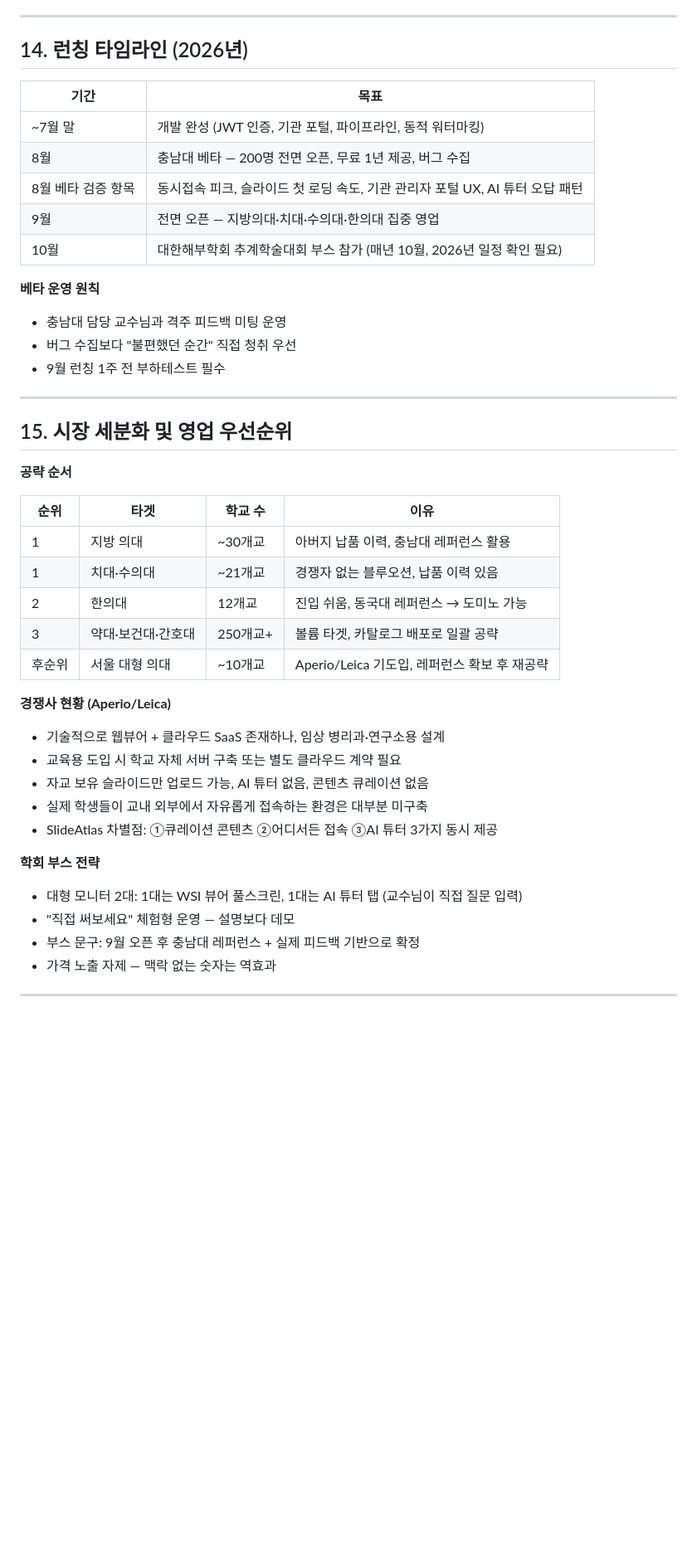
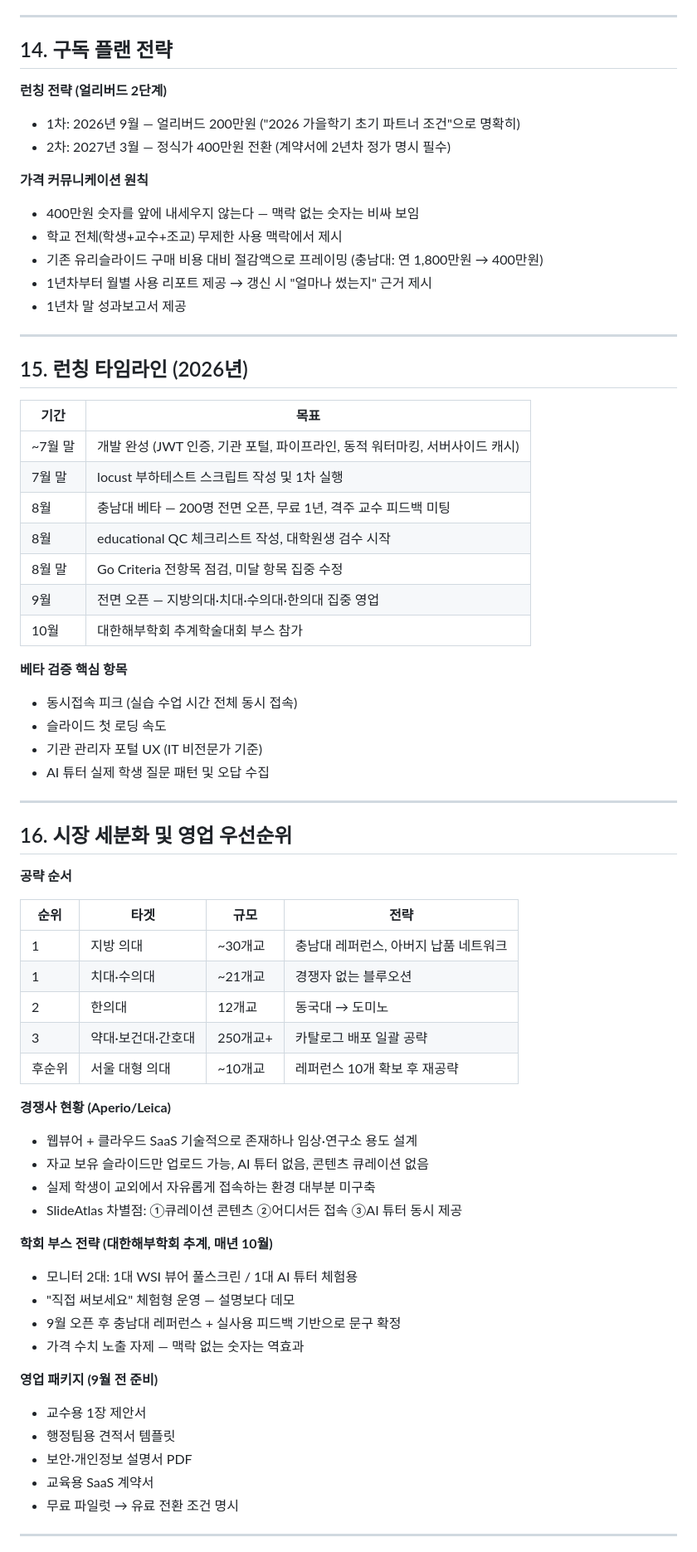
Before and after one commit to SlideAtlas/SlideAtlas, a Markdown page: CLAUDE.md, the part around one of its changes. Shown at 83% size. GitHub-like rendering; blank space fills up the shorter version.

```diff
--- a/CLAUDE.md
+++ b/CLAUDE.md
@@ -362,47 +390,71 @@ SlideAtlas 무관 질문에는 답변하지 마세요.
 
 ---
 
-## 14. 런칭 타임라인 (2026년)
+## 14. 구독 플랜 전략
+
+**런칭 전략 (얼리버드 2단계)**
+- 1차: 2026년 9월 — 얼리버드 200만원 ("2026 가을학기 초기 파트너 조건"으로 명확히)
+- 2차: 2027년 3월 — 정식가 400만원 전환 (계약서에 2년차 정가 명시 필수)
+
+**가격 커뮤니케이션 원칙**
+- 400만원 숫자를 앞에 내세우지 않는다 — 맥락 없는 숫자는 비싸 보임
+- 학교 전체(학생+교수+조교) 무제한 사용 맥락에서 제시
+- 기존 유리슬라이드 구매 비용 대비 절감액으로 프레이밍 (충남대: 연 1,800만원 → 400만원)
+- 1년차부터 월별 사용 리포트 제공 → 갱신 시 "얼마나 썼는지" 근거 제시
+- 1년차 말 성과보고서 제공
+
+---
+
+## 15. 런칭 타임라인 (2026년)
 
 | 기간 | 목표 |
 |------|------|
-| ~7월 말 | 개발 완성 (JWT 인증, 기관 포털, 파이프라인, 동적 워터마킹) |
-| 8월 | 충남대 베타 — 200명 전면 오픈, 무료 1년 제공, 버그 수집 |
-| 8월 베타 검증 항목 | 동시접속 피크, 슬라이드 첫 로딩 속도, 기관 관리자 포털 UX, AI 튜터 오답 패턴 |
+| ~7월 말 | 개발 완성 (JWT 인증, 기관 포털, 파이프라인, 동적 워터마킹, 서버사이드 캐시) |
+| 7월 말 | locust 부하테스트 스크립트 작성 및 1차 실행 |
+| 8월 | 충남대 베타 — 200명 전면 오픈, 무료 1년, 격주 교수 피드백 미팅 |
+| 8월 | educational QC 체크리스트 작성, 대학원생 검수 시작 |
+| 8월 말 | Go Criteria 전항목 점검, 미달 항목 집중 수정 |
 | 9월 | 전면 오픈 — 지방의대·치대·수의대·한의대 집중 영업 |
-| 10월 | 대한해부학회 추계학술대회 부스 참가 (매년 10월, 2026년 일정 확인 필요) |
+| 10월 | 대한해부학회 추계학술대회 부스 참가 |
 
-**베타 운영 원칙**
-- 충남대 담당 교수님과 격주 피드백 미팅 운영
-- 버그 수집보다 "불편했던 순간" 직접 청취 우선
-- 9월 런칭 1주 전 부하테스트 필수
+**베타 검증 핵심 항목**
+- 동시접속 피크 (실습 수업 시간 전체 동시 접속)
+- 슬라이드 첫 로딩 속도
+- 기관 관리자 포털 UX (IT 비전문가 기준)
+- AI 튜터 실제 학생 질문 패턴 및 오답 수집
 
 ---
 
-## 15. 시장 세분화 및 영업 우선순위
+## 16. 시장 세분화 및 영업 우선순위
 
 **공략 순서**
 
-| 순위 | 타겟 | 학교 수 | 이유 |
-|------|------|---------|------|
-| 1 | 지방 의대 | ~30개교 | 아버지 납품 이력, 충남대 레퍼런스 활용 |
-| 1 | 치대·수의대 | ~21개교 | 경쟁자 없는 블루오션, 납품 이력 있음 |
-| 2 | 한의대 | 12개교 | 진입 쉬움, 동국대 레퍼런스 → 도미노 가능 |
-| 3 | 약대·보건대·간호대 | 250개교+ | 볼륨 타겟, 카탈로그 배포로 일괄 공략 |
-| 후순위 | 서울 대형 의대 | ~10개교 | Aperio/Leica 기도입, 레퍼런스 확보 후 재공략 |
+| 순위 | 타겟 | 규모 | 전략 |
+|------|------|------|------|
+| 1 | 지방 의대 | ~30개교 | 충남대 레퍼런스, 아버지 납품 네트워크 |
+| 1 | 치대·수의대 | ~21개교 | 경쟁자 없는 블루오션 |
+| 2 | 한의대 | 12개교 | 동국대 → 도미노 |
+| 3 | 약대·보건대·간호대 | 250개교+ | 카탈로그 배포 일괄 공략 |
+| 후순위 | 서울 대형 의대 | ~10개교 | 레퍼런스 10개 확보 후 재공략 |
 
 **경쟁사 현황 (Aperio/Leica)**
-- 기술적으로 웹뷰어 + 클라우드 SaaS 존재하나, 임상 병리과·연구소용 설계
-- 교육용 도입 시 학교 자체 서버 구축 또는 별도 클라우드 계약 필요
+- 웹뷰어 + 클라우드 SaaS 기술적으로 존재하나 임상·연구소 용도 설계
 - 자교 보유 슬라이드만 업로드 가능, AI 튜터 없음, 콘텐츠 큐레이션 없음
-- 실제 학생들이 교내 외부에서 자유롭게 접속하는 환경은 대부분 미구축
-- SlideAtlas 차별점: ①큐레이션 콘텐츠 ②어디서든 접속 ③AI 튜터 3가지 동시 제공
+- 실제 학생이 교외에서 자유롭게 접속하는 환경 대부분 미구축
+- SlideAtlas 차별점: ①큐레이션 콘텐츠 ②어디서든 접속 ③AI 튜터 동시 제공
 
-**학회 부스 전략**
-- 대형 모니터 2대: 1대는 WSI 뷰어 풀스크린, 1대는 AI 튜터 탭 (교수님이 직접 질문 입력)
+**학회 부스 전략 (대한해부학회 추계, 매년 10월)**
+- 모니터 2대: 1대 WSI 뷰어 풀스크린 / 1대 AI 튜터 체험용
 - "직접 써보세요" 체험형 운영 — 설명보다 데모
-- 부스 문구: 9월 오픈 후 충남대 레퍼런스 + 실제 피드백 기반으로 확정
-- 가격 노출 자제 — 맥락 없는 숫자는 역효과
+- 9월 오픈 후 충남대 레퍼런스 + 실사용 피드백 기반으로 문구 확정
+- 가격 수치 노출 자제 — 맥락 없는 숫자는 역효과
+
+**영업 패키지 (9월 전 준비)**
+- 교수용 1장 제안서
+- 행정팀용 견적서 템플릿
+- 보안·개인정보 설명서 PDF
+- 교육용 SaaS 계약서
+- 무료 파일럿 → 유료 전환 조건 명시
 
 ---
 
```
Also changed, not shown: other parts of CLAUDE.md (+190 -136 lines).
